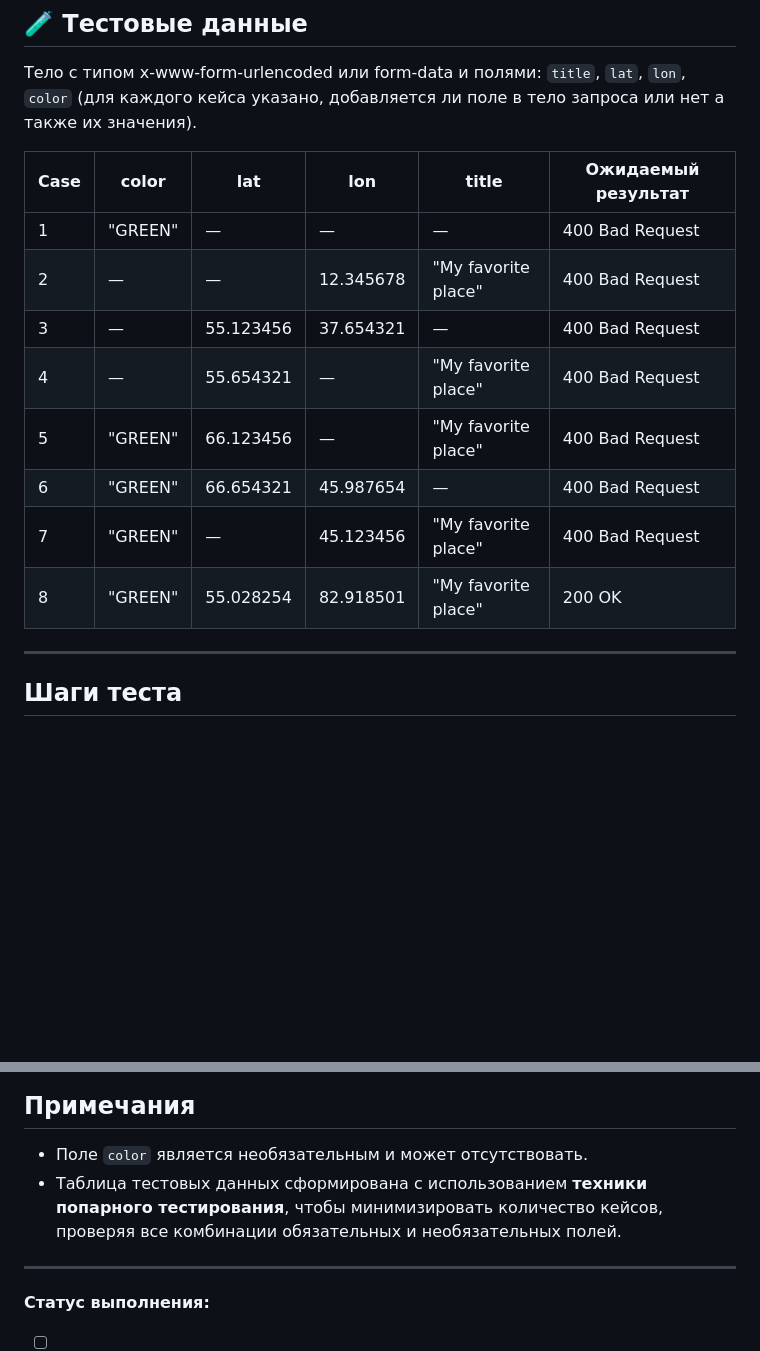
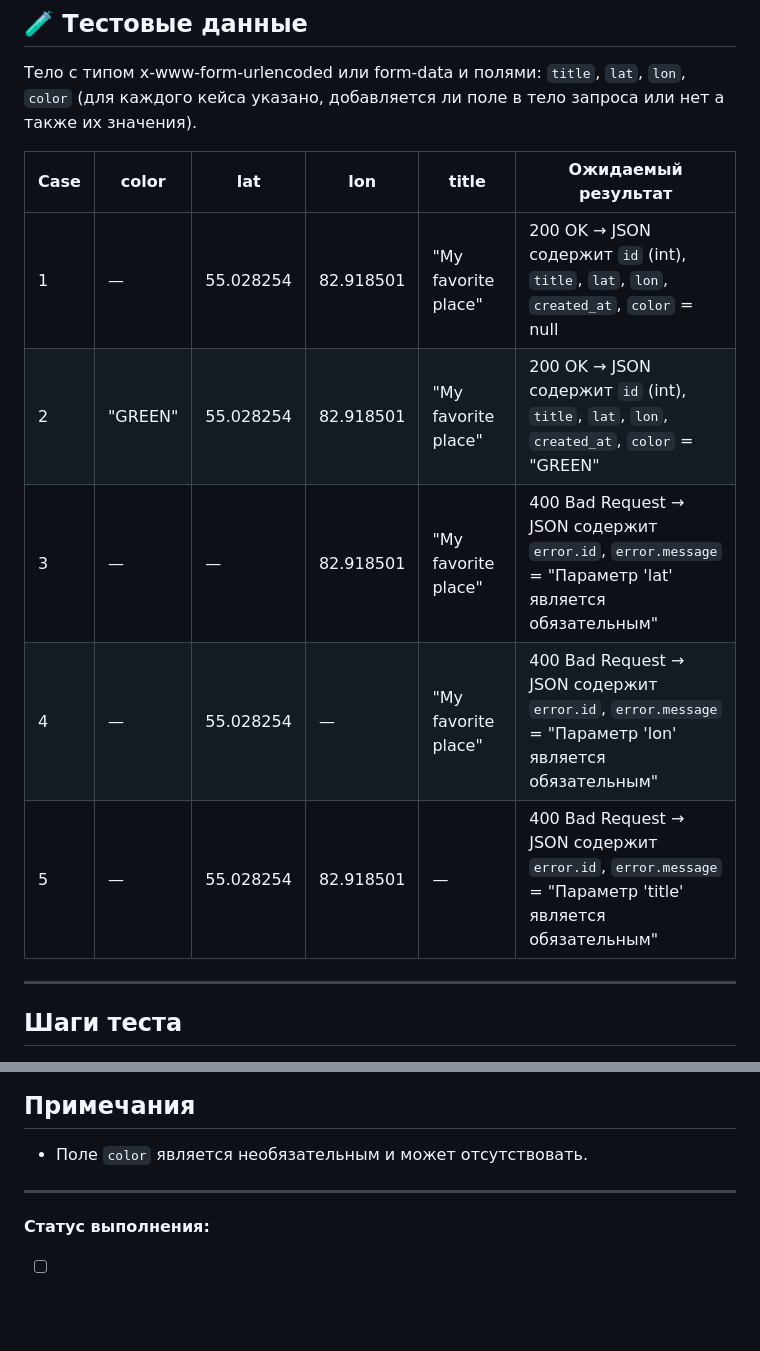
Before and after one commit to rad-development/2GIS_QA_test_task, a Markdown page: test_cases/TC_FAV_004_required_fields.md, 2 parts joined by grey strips. GitHub-like rendering; blank space fills up the shorter version.

Commit message:
Обновил тест кейс TC_FAV_004

```diff
--- a/test_cases/TC_FAV_004_required_fields.md
+++ b/test_cases/TC_FAV_004_required_fields.md
@@ -13,15 +13,14 @@
 Тело с типом x-www-form-urlencoded или form-data и полями: `title`, `lat`, `lon`, `color` (для каждого кейса указано, добавляется ли поле в тело запроса или нет а также их значения).
 
 | Case | color       | lat        | lon         | title               | Ожидаемый результат |
-|------|------------|------------|------------|--------------------|-------------------|
-| 1    | "GREEN"    | —          | —          | —                  | 400 Bad Request |
-| 2    | —          | —          | 12.345678  | "My favorite place"| 400 Bad Request |
-| 3    | —          | 55.123456  | 37.654321  | —                  | 400 Bad Request |
-| 4    | —          | 55.654321  | —          | "My favorite place"| 400 Bad Request |
-| 5    | "GREEN"    | 66.123456  | —          | "My favorite place"| 400 Bad Request |
-| 6    | "GREEN"    | 66.654321  | 45.987654  | —                  | 400 Bad Request |
-| 7    | "GREEN"    | —          | 45.123456  | "My favorite place"| 400 Bad Request |
-| 8    | "GREEN"    | 55.028254  | 82.918501  | "My favorite place"| 200 OK |
+|------|-------------|------------|-------------|---------------------|---------------------|
+| 1    | —           | 55.028254  | 82.918501   | "My favorite place" | 200 OK → JSON содержит `id` (int), `title`, `lat`, `lon`, `created_at`, `color` = null |
+| 2    | "GREEN"     | 55.028254  | 82.918501   | "My favorite place" | 200 OK → JSON содержит `id` (int), `title`, `lat`, `lon`, `created_at`, `color` = "GREEN" |
+| 3    | —           | —          | 82.918501   | "My favorite place" | 400 Bad Request → JSON содержит `error.id`, `error.message` = "Параметр 'lat' является обязательным" |
+| 4    | —           | 55.028254  | —           | "My favorite place" | 400 Bad Request → JSON содержит `error.id`, `error.message` = "Параметр 'lon' является обязательным" |
+| 5    | —           | 55.028254  | 82.918501   | —                   | 400 Bad Request → JSON содержит `error.id`, `error.message` = "Параметр 'title' является обязательным" |
+
+
 
 ---
 
@@ -37,7 +36,6 @@
 
 ## Примечания
 - Поле `color` является необязательным и может отсутствовать.
-- Таблица тестовых данных сформирована с использованием **техники попарного тестирования**, чтобы минимизировать количество кейсов, проверяя все комбинации обязательных и необязательных полей.
 
 ---
 
```
